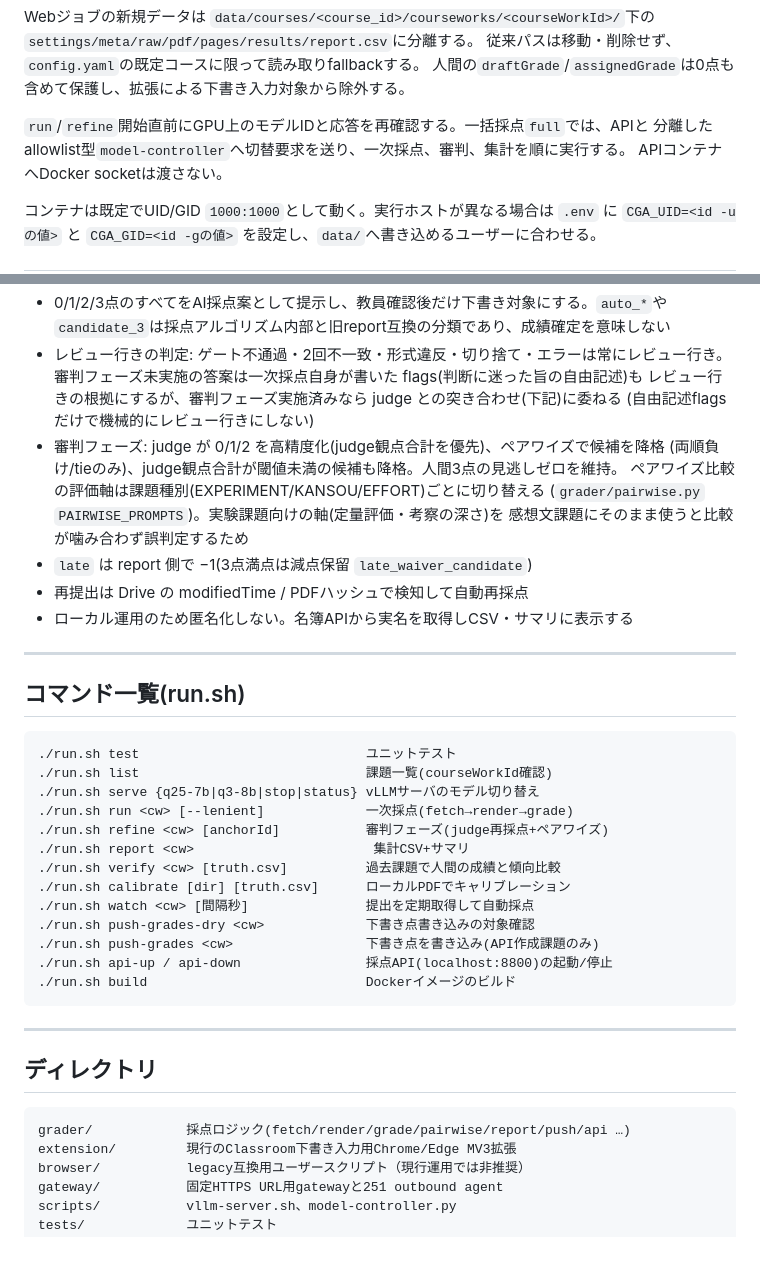
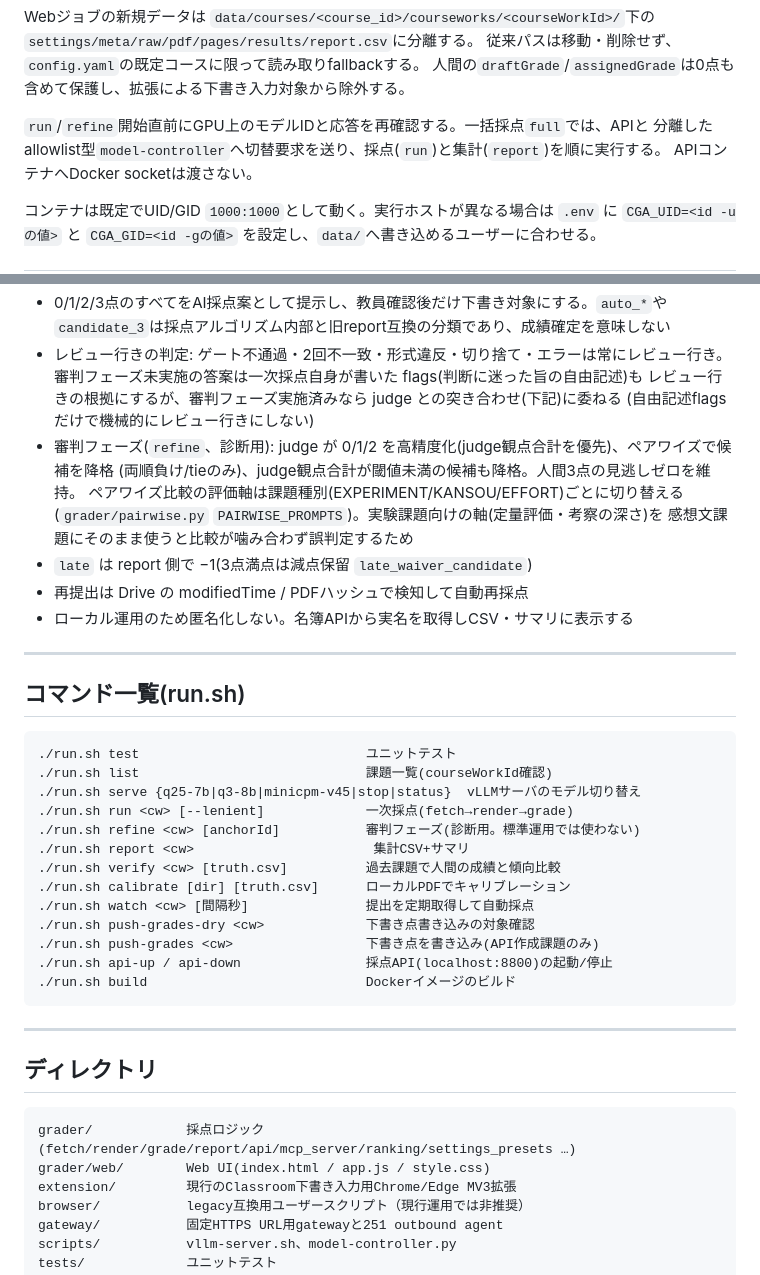
Before and after one commit to kake256/class_room_app, a Markdown page: README.md, 2 parts joined by grey strips. Drawn GitHub-style; blank space fills up the shorter version.

````diff
--- a/README.md
+++ b/README.md
@@ -266,7 +334,7 @@ Webジョブの新規データは
 人間の`draftGrade`/`assignedGrade`は0点も含めて保護し、拡張による下書き入力対象から除外する。
 
 `run`/`refine`開始直前にGPU上のモデルIDと応答を再確認する。一括採点`full`では、APIと
-分離したallowlist型`model-controller`へ切替要求を送り、一次採点、審判、集計を順に実行する。
+分離したallowlist型`model-controller`へ切替要求を送り、採点(`run`)と集計(`report`)を順に実行する。
 APIコンテナへDocker socketは渡さない。
 
 コンテナは既定でUID/GID `1000:1000`として動く。実行ホストが異なる場合は `.env` に
@@ -301,7 +369,7 @@ APIコンテナへDocker socketは渡さない。
   審判フェーズ未実施の答案は一次採点自身が書いた flags(判断に迷った旨の自由記述)も
   レビュー行きの根拠にするが、審判フェーズ実施済みなら judge との突き合わせ(下記)に委ねる
   (自由記述flagsだけで機械的にレビュー行きにしない)
-- 審判フェーズ: judge が 0/1/2 を高精度化(judge観点合計を優先)、ペアワイズで候補を降格
+- 審判フェーズ(`refine`、診断用): judge が 0/1/2 を高精度化(judge観点合計を優先)、ペアワイズで候補を降格
   (両順負け/tieのみ)、judge観点合計が閾値未満の候補も降格。人間3点の見逃しゼロを維持。
   ペアワイズ比較の評価軸は課題種別(EXPERIMENT/KANSOU/EFFORT)ごとに切り替える
   (`grader/pairwise.py` `PAIRWISE_PROMPTS`)。実験課題向けの軸(定量評価・考察の深さ)を
@@ -317,9 +385,9 @@ APIコンテナへDocker socketは渡さない。
 ```
 ./run.sh test                             ユニットテスト
 ./run.sh list                             課題一覧(courseWorkId確認)
-./run.sh serve {q25-7b|q3-8b|stop|status} vLLMサーバのモデル切り替え
+./run.sh serve {q25-7b|q3-8b|minicpm-v45|stop|status}  vLLMサーバのモデル切り替え
 ./run.sh run <cw> [--lenient]             一次採点(fetch→render→grade)
-./run.sh refine <cw> [anchorId]           審判フェーズ(judge再採点+ペアワイズ)
+./run.sh refine <cw> [anchorId]           審判フェーズ(診断用。標準運用では使わない)
 ./run.sh report <cw>                       集計CSV+サマリ
 ./run.sh verify <cw> [truth.csv]          過去課題で人間の成績と傾向比較
 ./run.sh calibrate [dir] [truth.csv]      ローカルPDFでキャリブレーション
@@ -335,7 +403,8 @@ APIコンテナへDocker socketは渡さない。
 ## ディレクトリ
 
 ```
-grader/            採点ロジック(fetch/render/grade/pairwise/report/push/api …)
+grader/            採点ロジック(fetch/render/grade/report/api/mcp_server/ranking/settings_presets …)
+grader/web/        Web UI(index.html / app.js / style.css)
 extension/         現行のClassroom下書き入力用Chrome/Edge MV3拡張
 browser/           legacy互換用ユーザースクリプト（現行運用では非推奨）
 gateway/           固定HTTPS URL用gatewayと251 outbound agent
````
Also changed, not shown: other parts of README.md (+95 -27 lines).
